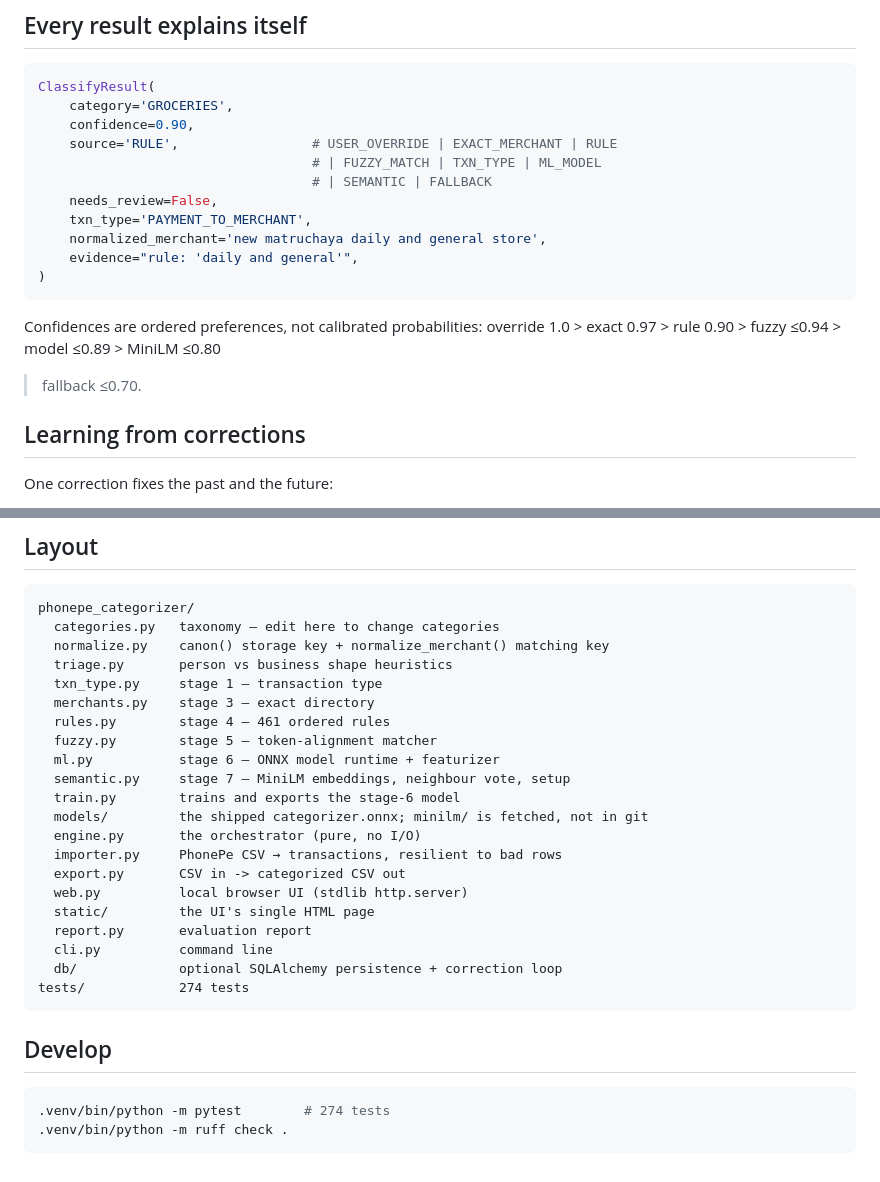
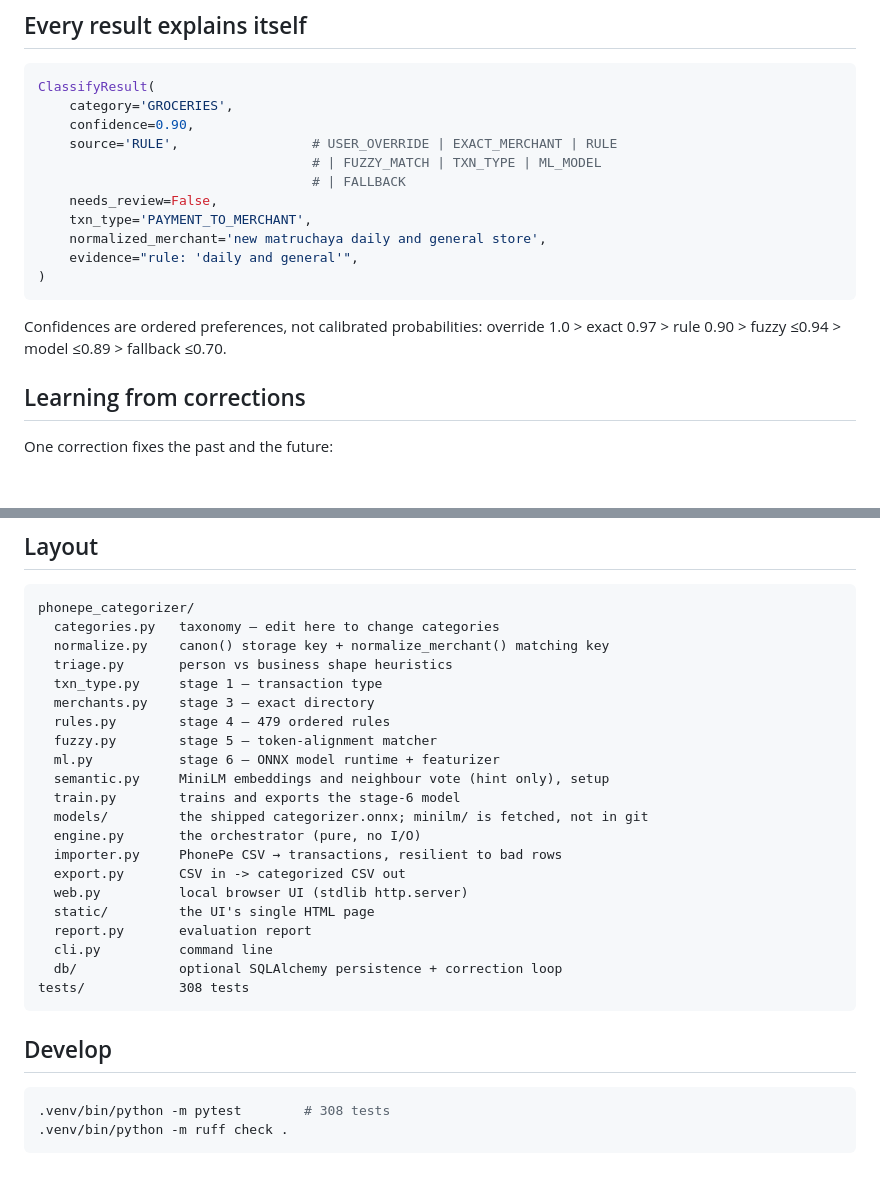
Before and after one commit to sahilsheikh12a/Transaction-Categorizer-Model, a Markdown page: README.md, 2 parts joined by grey strips. GitHub-like rendering; blank space fills up the shorter version.

````diff
--- a/README.md
+++ b/README.md
@@ -262,7 +252,7 @@ ClassifyResult(
     confidence=0.90,
     source='RULE',                 # USER_OVERRIDE | EXACT_MERCHANT | RULE
                                    # | FUZZY_MATCH | TXN_TYPE | ML_MODEL
-                                   # | SEMANTIC | FALLBACK
+                                   # | FALLBACK
     needs_review=False,
     txn_type='PAYMENT_TO_MERCHANT',
     normalized_merchant='new matruchaya daily and general store',
@@ -271,8 +261,7 @@ ClassifyResult(
 ```
 
 Confidences are ordered preferences, not calibrated probabilities:
-override 1.0 > exact 0.97 > rule 0.90 > fuzzy ≤0.94 > model ≤0.89 > MiniLM ≤0.80
-> fallback ≤0.70.
+override 1.0 > exact 0.97 > rule 0.90 > fuzzy ≤0.94 > model ≤0.89 > fallback ≤0.70.
 
 ## Learning from corrections
 
@@ -322,10 +311,10 @@ phonepe_categorizer/
   triage.py       person vs business shape heuristics
   txn_type.py     stage 1 — transaction type
   merchants.py    stage 3 — exact directory
-  rules.py        stage 4 — 461 ordered rules
+  rules.py        stage 4 — 479 ordered rules
   fuzzy.py        stage 5 — token-alignment matcher
   ml.py           stage 6 — ONNX model runtime + featurizer
-  semantic.py     stage 7 — MiniLM embeddings, neighbour vote, setup
+  semantic.py     MiniLM embeddings and neighbour vote (hint only), setup
   train.py        trains and exports the stage-6 model
   models/         the shipped categorizer.onnx; minilm/ is fetched, not in git
   engine.py       the orchestrator (pure, no I/O)
@@ -336,12 +325,12 @@ phonepe_categorizer/
   report.py       evaluation report
   cli.py          command line
   db/             optional SQLAlchemy persistence + correction loop
-tests/            274 tests
+tests/            308 tests
 ```
 
 ## Develop
 
 ```bash
-.venv/bin/python -m pytest        # 274 tests
+.venv/bin/python -m pytest        # 308 tests
 .venv/bin/python -m ruff check .
 ```
````
Also changed, not shown: other parts of README.md (+20 -30 lines), ARCHITECTURE.md (+37 -46 lines).
